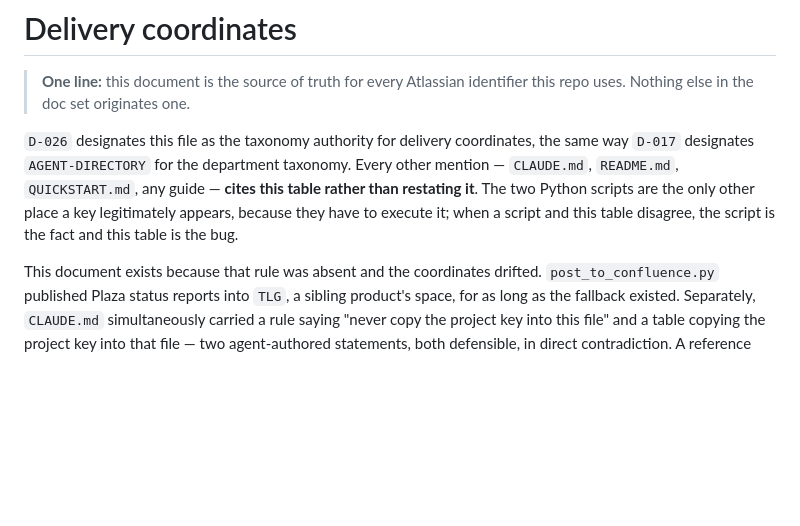
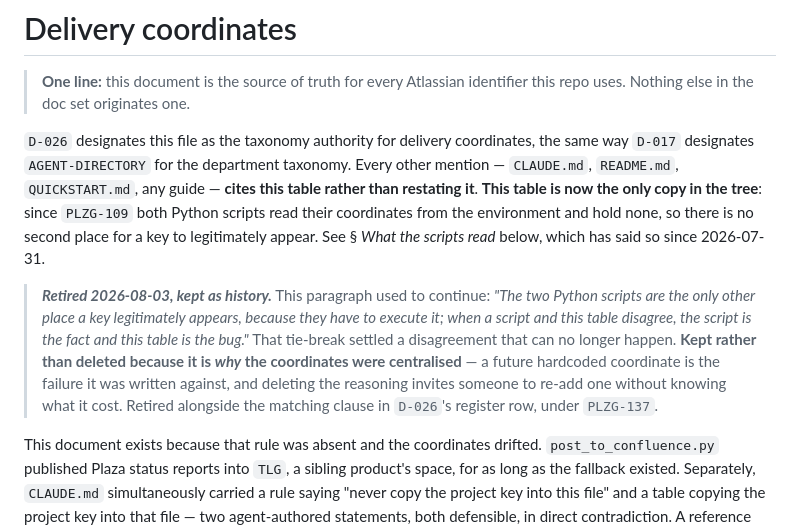
Before and after one commit to adamtasteslikegood/10110TasteslikegoodPlaza, a Markdown page: docs/delivery-coordinates.md, the part around the change. Drawn GitHub-style; blank space fills up the shorter version.

Commit message:
fix: D-026's own authority document still carried the retired clause (PLZG-137)
CRITICAL, found independently by both reviewers. The worst instance of this
defect in the sprint.

docs/delivery-coordinates.md is the tier-2 taxonomy authority D-026
DESIGNATES -- the document the decision points at as the single origin. Its
section 1 still read:

  "The two Python scripts are the only other place a key legitimately appears,
   because they have to execute it; when a script and this table disagree, the
   script is the fact and this table is the bug."

while its own section further down has said since 2026-07-31:

  "Both scripts are now configured the same way, so neither holds a
   coordinate."

So the authority contradicted ITSELF, in the exact terms issue #96 raised,
and I amended the register row pointing at it without touching it.

MY SWEEP MISSED IT BECAUSE I GREPPED A LITERAL STRING AGAIN. The register said
"only other legitimate copy"; this document says "the only other place a key
legitimately appears". Same rule, different words, and I reported the sweep as
complete in the PR description. Second time in this PR that a claimed sweep
was a substring match -- the first missed "Originates nothing yet" because I
matched lowercase.

The passage is now corrected and the old rule kept as clearly marked history,
matching how D-026's register row handles it and for the same reason: it
records WHY the coordinates were centralised, and a future hardcoded
coordinate is the failure it was written against.

Swept semantically this time -- 'script is the fact', 'legitimately appears',
'only other legitimate copy', 'other legitimate place' across specs, docs,
Docs, README.md and CLAUDE.md. The only surviving matches are the two
deliberate historical quotes.

Acceptance: validate_specs.py exit 0 (24 documents, v0.2.11);
tests/spec_enforcement_matrix.sh exit 0 (34 passed);
validate_delivery_coordinates.py exit 0. DELIVERY-COORDINATES' weakest_claim
re-verified verbatim after the edit.

Co-Authored-By: Claude Opus 5 (1M context) <noreply@anthropic.com>
Claude-Session: https://claude.ai/code/session_01QwTACFxafmotxw2jUp8TcN

```diff
--- a/docs/delivery-coordinates.md
+++ b/docs/delivery-coordinates.md
@@ -22,10 +22,21 @@ weakest_claim: **There is a Linear workspace, and it syncs.**
 `D-026` designates this file as the taxonomy authority for delivery
 coordinates, the same way `D-017` designates `AGENT-DIRECTORY` for the
 department taxonomy. Every other mention — `CLAUDE.md`, `README.md`,
-`QUICKSTART.md`, any guide — **cites this table rather than restating it**. The
-two Python scripts are the only other place a key legitimately appears, because
-they have to execute it; when a script and this table disagree, the script is
-the fact and this table is the bug.
+`QUICKSTART.md`, any guide — **cites this table rather than restating it**.
+**This table is now the only copy in the tree**: since `PLZG-109` both Python
+scripts read their coordinates from the environment and hold none, so there is
+no second place for a key to legitimately appear. See § *What the scripts read*
+below, which has said so since 2026-07-31.
+
+> ***Retired 2026-08-03, kept as history.*** This paragraph used to continue:
+> *"The two Python scripts are the only other place a key legitimately appears,
+> because they have to execute it; when a script and this table disagree, the
+> script is the fact and this table is the bug."* That tie-break settled a
+> disagreement that can no longer happen. **Kept rather than deleted because it
+> is *why* the coordinates were centralised** — a future hardcoded coordinate is
+> the failure it was written against, and deleting the reasoning invites someone
+> to re-add one without knowing what it cost. Retired alongside the matching
+> clause in `D-026`'s register row, under `PLZG-137`.
 
 This document exists because that rule was absent and the coordinates drifted.
 `post_to_confluence.py` published Plaza status reports into `TLG`, a sibling
```
